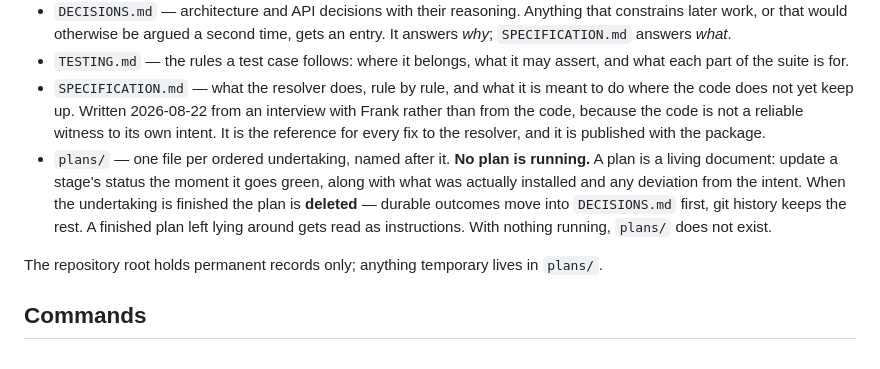
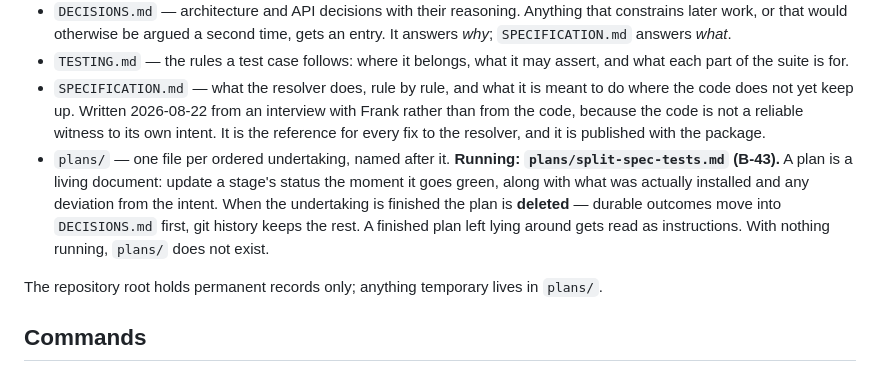
Before and after one commit to default-js/defaultjs-expression-language, a Markdown page: AGENTS.md, the part around the change. Rendered like a GitHub page.

```diff
--- a/AGENTS.md
+++ b/AGENTS.md
@@ -79,7 +79,7 @@ Split by shape: independent items go in the backlog, settled questions get writt
 - `DECISIONS.md` — architecture and API decisions with their reasoning. Anything that constrains later work, or that would otherwise be argued a second time, gets an entry. It answers *why*; `SPECIFICATION.md` answers *what*.
 - `TESTING.md` — the rules a test case follows: where it belongs, what it may assert, and what each part of the suite is for.
 - `SPECIFICATION.md` — what the resolver does, rule by rule, and what it is meant to do where the code does not yet keep up. Written 2026-08-22 from an interview with Frank rather than from the code, because the code is not a reliable witness to its own intent. It is the reference for every fix to the resolver, and it is published with the package.
-- `plans/` — one file per ordered undertaking, named after it. **No plan is running.** A plan is a living document: update a stage's status the moment it goes green, along with what was actually installed and any deviation from the intent. When the undertaking is finished the plan is **deleted** — durable outcomes move into `DECISIONS.md` first, git history keeps the rest. A finished plan left lying around gets read as instructions. With nothing running, `plans/` does not exist.
+- `plans/` — one file per ordered undertaking, named after it. **Running: `plans/split-spec-tests.md` (B-43).** A plan is a living document: update a stage's status the moment it goes green, along with what was actually installed and any deviation from the intent. When the undertaking is finished the plan is **deleted** — durable outcomes move into `DECISIONS.md` first, git history keeps the rest. A finished plan left lying around gets read as instructions. With nothing running, `plans/` does not exist.
 
 The repository root holds permanent records only; anything temporary lives in `plans/`.
 
```
Also changed, not shown: BACKLOG.md (+16 -20 lines), plans/split-spec-tests.md (added, +145 -0 lines).
